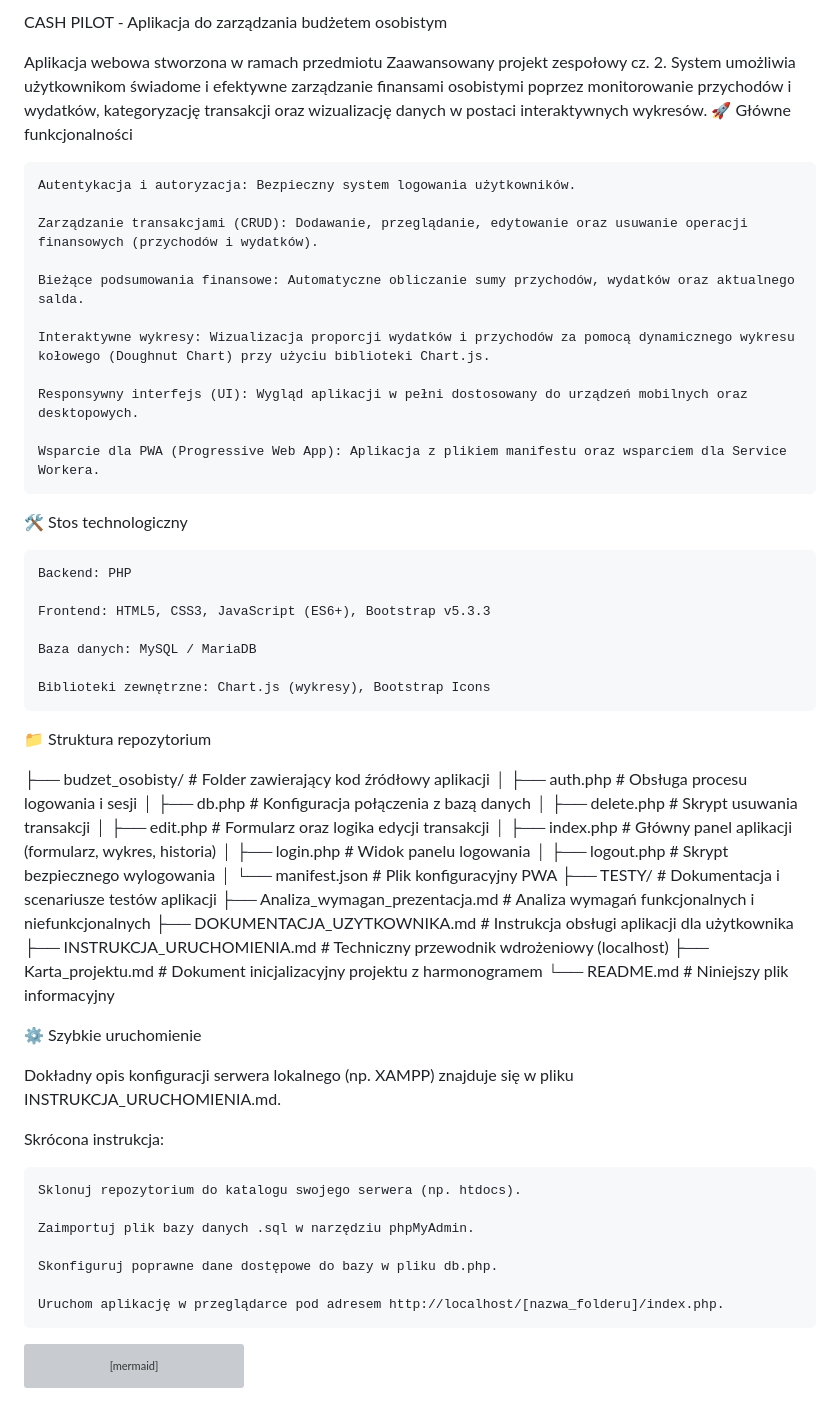
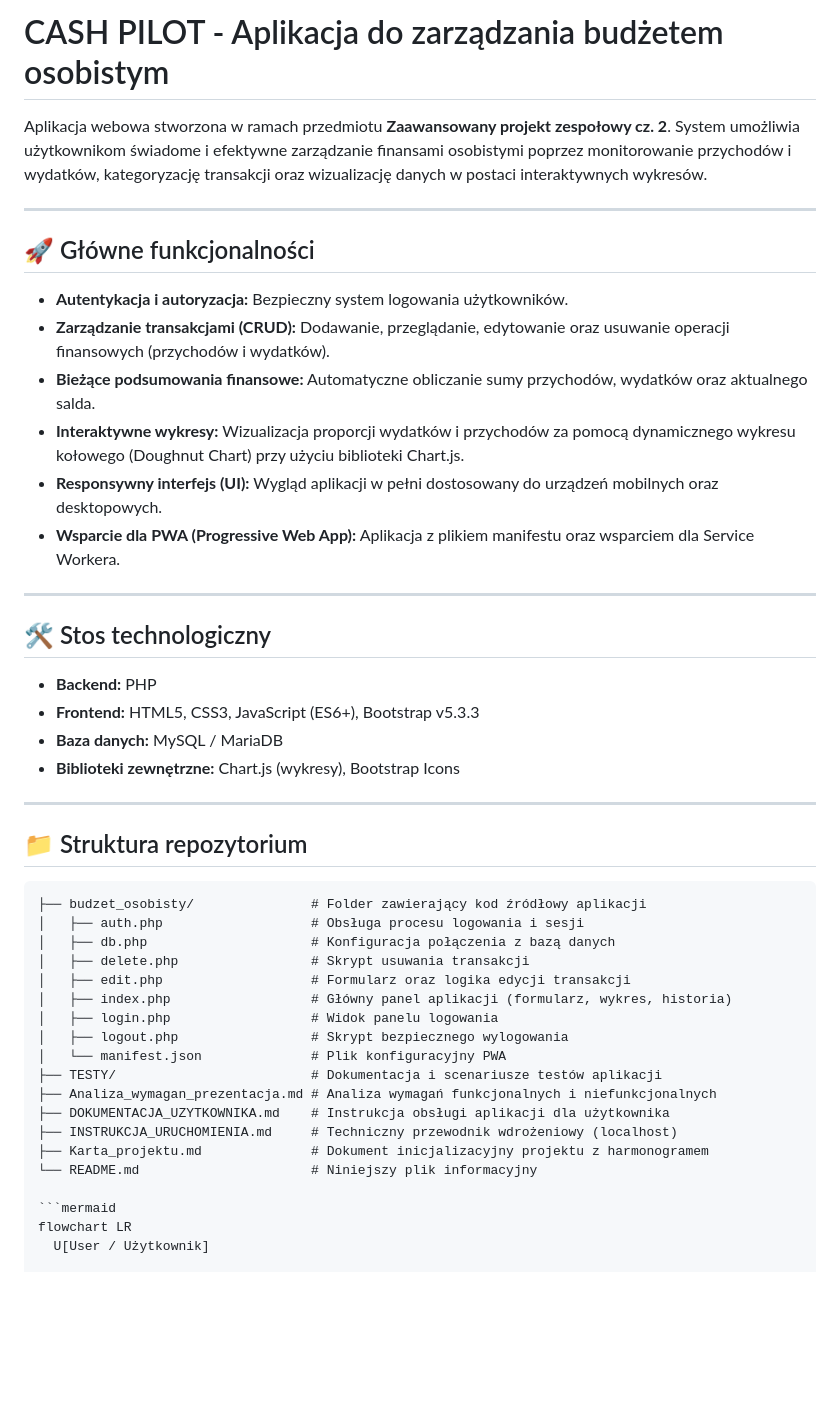
Before and after one commit to RobertP80/Aplikacja-do-zarzadzania-budzetem-osobistym, a Markdown page: README.md, the part around the change. Drawn GitHub-style; blank space fills up the shorter version; grey boxes are pictures that could not be loaded.

````diff
--- a/README.md
+++ b/README.md
@@ -1,33 +1,33 @@
 
-CASH PILOT - Aplikacja do zarządzania budżetem osobistym
+# CASH PILOT - Aplikacja do zarządzania budżetem osobistym
 
-Aplikacja webowa stworzona w ramach przedmiotu Zaawansowany projekt zespołowy cz. 2. System umożliwia użytkownikom świadome i efektywne zarządzanie finansami osobistymi poprzez monitorowanie przychodów i wydatków, kategoryzację transakcji oraz wizualizację danych w postaci interaktywnych wykresów.
-🚀 Główne funkcjonalności
+Aplikacja webowa stworzona w ramach przedmiotu **Zaawansowany projekt zespołowy cz. 2**. System umożliwia użytkownikom świadome i efektywne zarządzanie finansami osobistymi poprzez monitorowanie przychodów i wydatków, kategoryzację transakcji oraz wizualizację danych w postaci interaktywnych wykresów.
 
-    Autentykacja i autoryzacja: Bezpieczny system logowania użytkowników.
+---
 
-    Zarządzanie transakcjami (CRUD): Dodawanie, przeglądanie, edytowanie oraz usuwanie operacji finansowych (przychodów i wydatków).
+## 🚀 Główne funkcjonalności
 
-    Bieżące podsumowania finansowe: Automatyczne obliczanie sumy przychodów, wydatków oraz aktualnego salda.
+* **Autentykacja i autoryzacja:** Bezpieczny system logowania użytkowników.
+* **Zarządzanie transakcjami (CRUD):** Dodawanie, przeglądanie, edytowanie oraz usuwanie operacji finansowych (przychodów i wydatków).
+* **Bieżące podsumowania finansowe:** Automatyczne obliczanie sumy przychodów, wydatków oraz aktualnego salda.
+* **Interaktywne wykresy:** Wizualizacja proporcji wydatków i przychodów za pomocą dynamicznego wykresu kołowego (Doughnut Chart) przy użyciu biblioteki Chart.js.
+* **Responsywny interfejs (UI):** Wygląd aplikacji w pełni dostosowany do urządzeń mobilnych oraz desktopowych.
+* **Wsparcie dla PWA (Progressive Web App):** Aplikacja z plikiem manifestu oraz wsparciem dla Service Workera.
 
-    Interaktywne wykresy: Wizualizacja proporcji wydatków i przychodów za pomocą dynamicznego wykresu kołowego (Doughnut Chart) przy użyciu biblioteki Chart.js.
+---
 
-    Responsywny interfejs (UI): Wygląd aplikacji w pełni dostosowany do urządzeń mobilnych oraz desktopowych.
+## 🛠️ Stos technologiczny
 
-    Wsparcie dla PWA (Progressive Web App): Aplikacja z plikiem manifestu oraz wsparciem dla Service Workera.
+* **Backend:** PHP
+* **Frontend:** HTML5, CSS3, JavaScript (ES6+), Bootstrap v5.3.3
+* **Baza danych:** MySQL / MariaDB
+* **Biblioteki zewnętrzne:** Chart.js (wykresy), Bootstrap Icons
 
-🛠️ Stos technologiczny
+---
 
-    Backend: PHP
+## 📁 Struktura repozytorium
 
-    Frontend: HTML5, CSS3, JavaScript (ES6+), Bootstrap v5.3.3
-
-    Baza danych: MySQL / MariaDB
-
-    Biblioteki zewnętrzne: Chart.js (wykresy), Bootstrap Icons
-
-📁 Struktura repozytorium
-
+```text
 ├── budzet_osobisty/               # Folder zawierający kod źródłowy aplikacji
 │   ├── auth.php                   # Obsługa procesu logowania i sesji
 │   ├── db.php                     # Konfiguracja połączenia z bazą danych
@@ -43,20 +43,6 @@ Aplikacja webowa stworzona w ramach przedmiotu Zaawansowany projekt zespołowy c
 ├── INSTRUKCJA_URUCHOMIENIA.md     # Techniczny przewodnik wdrożeniowy (localhost)
 ├── Karta_projektu.md              # Dokument inicjalizacyjny projektu z harmonogramem
 └── README.md                      # Niniejszy plik informacyjny
-
-⚙️ Szybkie uruchomienie
-
-Dokładny opis konfiguracji serwera lokalnego (np. XAMPP) znajduje się w pliku INSTRUKCJA_URUCHOMIENIA.md.
-
-Skrócona instrukcja:
-
-    Sklonuj repozytorium do katalogu swojego serwera (np. htdocs).
-
-    Zaimportuj plik bazy danych .sql w narzędziu phpMyAdmin.
-
-    Skonfiguruj poprawne dane dostępowe do bazy w pliku db.php.
-
-    Uruchom aplikację w przeglądarce pod adresem http://localhost/[nazwa_folderu]/index.php.
 
 ```mermaid
 flowchart LR
````
